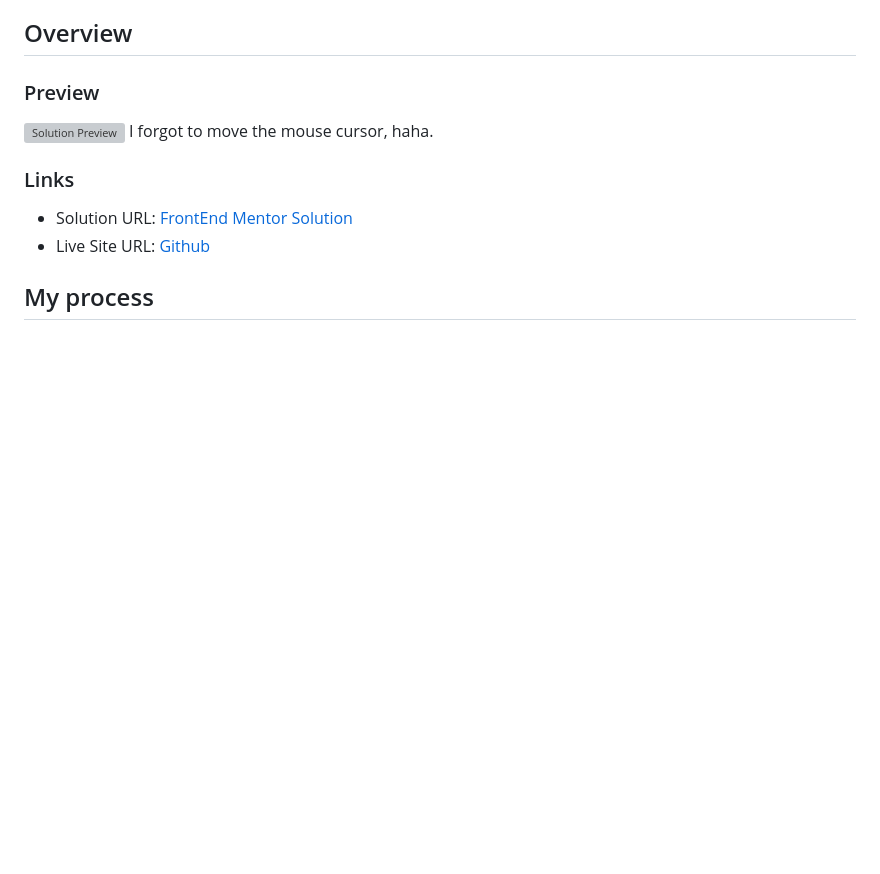
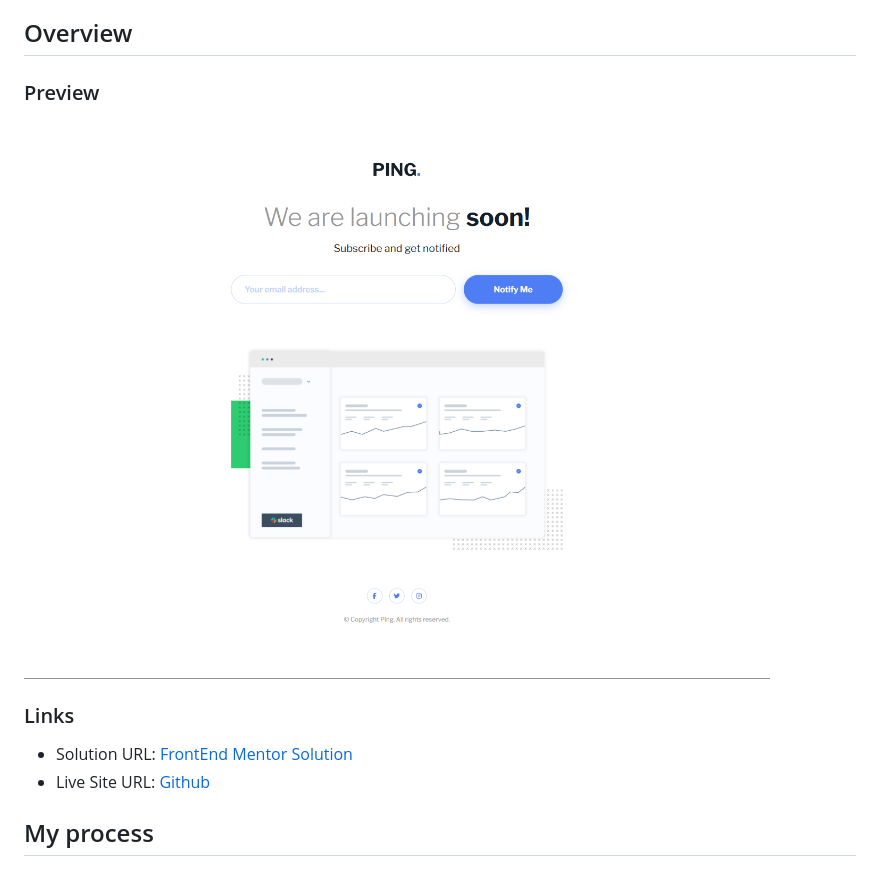
Before and after one commit to jefflangtech/coming-soon-component, a Markdown page: README.md, the part around the change printed below. Rendered like a GitHub page; pictures changed too: preview.png (added); blank space fills up the shorter version; grey boxes are pictures that could not be loaded.

```diff
--- a/README.md
+++ b/README.md
@@ -20,7 +20,6 @@ This is a solution to the [Recipe page challenge on Frontend Mentor](https://www
 ### Preview
 
 ![Solution Preview](./preview.png)
-I forgot to move the mouse cursor, haha.
 
 ### Links
 
```
Also changed, not shown: other parts of README.md (+2 -2 lines), 1 other file.
